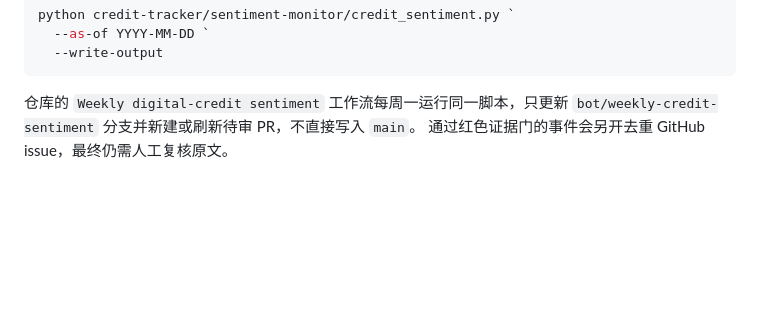
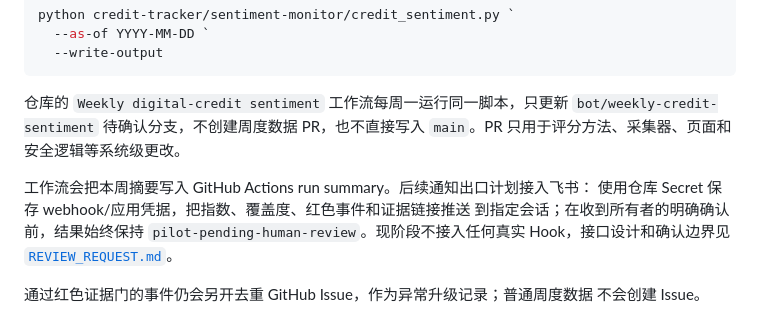
Before and after one commit to The-Wage-Slaves/indonesia-credit-and-social-tracker, a Markdown page: credit-tracker/sentiment-monitor/README.md, the part around the change. Drawn GitHub-style; blank space fills up the shorter version.

Commit message:
Document weekly staging and future Feishu review path

````diff
--- a/credit-tracker/sentiment-monitor/README.md
+++ b/credit-tracker/sentiment-monitor/README.md
@@ -93,5 +93,14 @@ python credit-tracker/sentiment-monitor/credit_sentiment.py `
 ```
 
 仓库的 `Weekly digital-credit sentiment` 工作流每周一运行同一脚本，只更新
-`bot/weekly-credit-sentiment` 分支并新建或刷新待审 PR，不直接写入 `main`。
-通过红色证据门的事件会另开去重 GitHub issue，最终仍需人工复核原文。
+`bot/weekly-credit-sentiment` 待确认分支，不创建周度数据 PR，也不直接写入
+`main`。PR 只用于评分方法、采集器、页面和安全逻辑等系统级更改。
+
+工作流会把本周摘要写入 GitHub Actions run summary。后续通知出口计划接入飞书：
+使用仓库 Secret 保存 webhook/应用凭据，把指数、覆盖度、红色事件和证据链接推送
+到指定会话；在收到所有者的明确确认前，结果始终保持
+`pilot-pending-human-review`。现阶段不接入任何真实 Hook，接口设计和确认边界见
+[`REVIEW_REQUEST.md`](REVIEW_REQUEST.md)。
+
+通过红色证据门的事件仍会另开去重 GitHub Issue，作为异常升级记录；普通周度数据
+不会创建 Issue。
````
